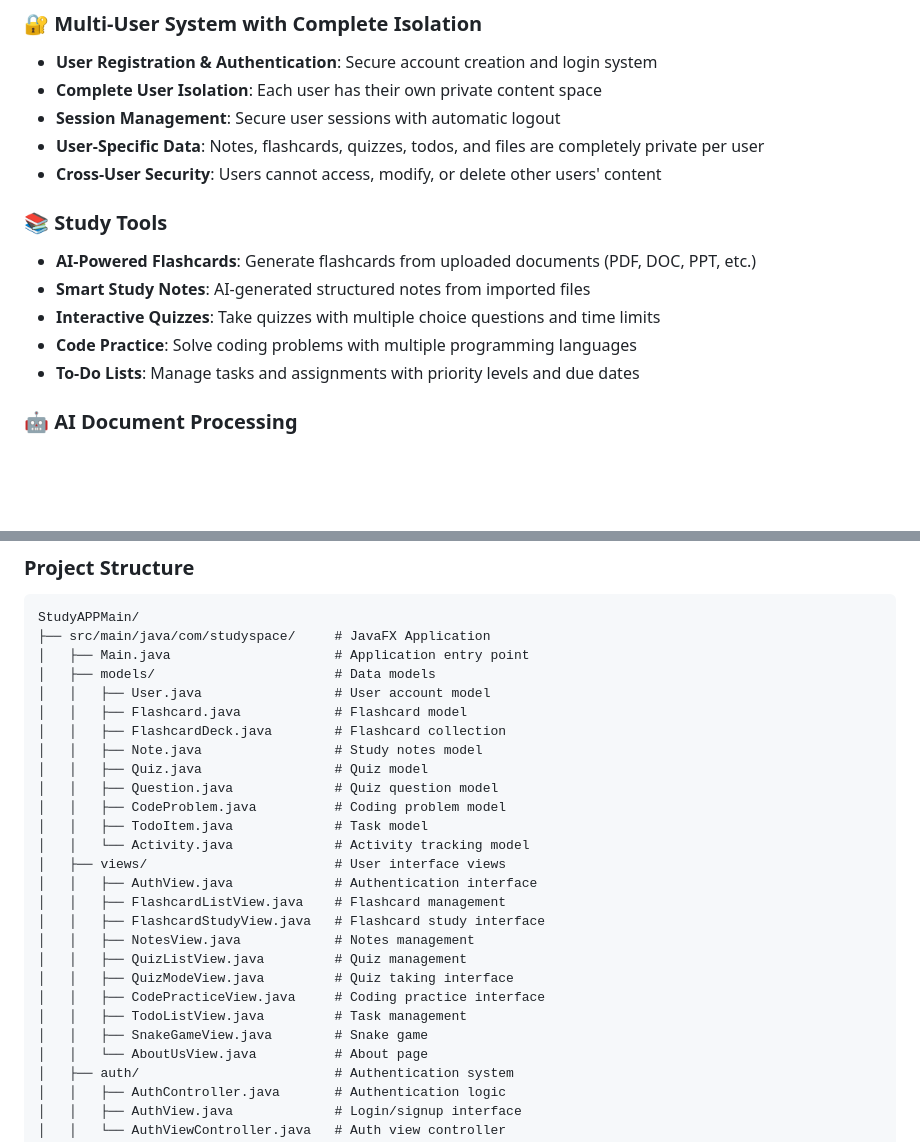
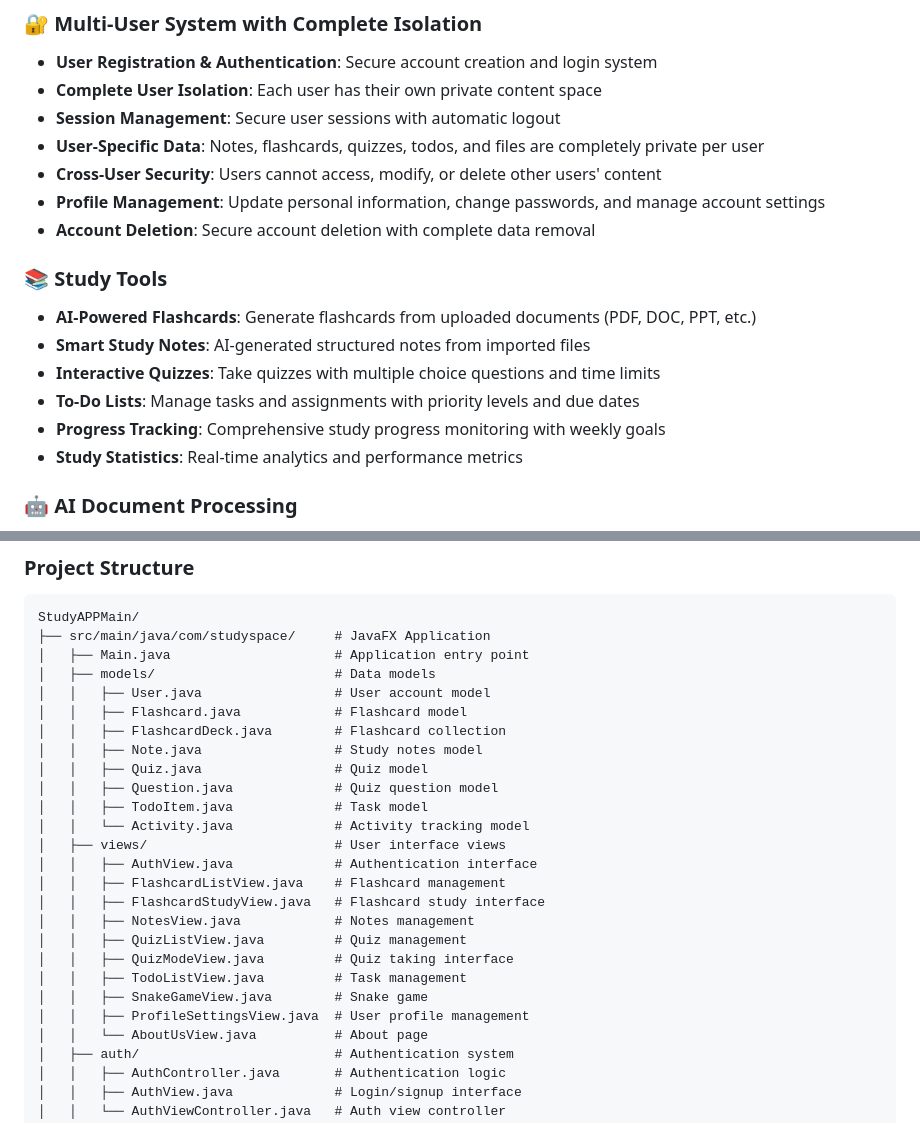
Before and after one commit to helloworldG97/StudySpace, a Markdown page: README.md, 2 parts joined by grey strips. Drawn GitHub-style; blank space fills up the shorter version.

```diff
--- a/README.md
+++ b/README.md
@@ -33,13 +33,16 @@ We are a dedicated team of computer engineering students passionate about creati
 - **Session Management**: Secure user sessions with automatic logout
 - **User-Specific Data**: Notes, flashcards, quizzes, todos, and files are completely private per user
 - **Cross-User Security**: Users cannot access, modify, or delete other users' content
+- **Profile Management**: Update personal information, change passwords, and manage account settings
+- **Account Deletion**: Secure account deletion with complete data removal
 
 ### 📚 Study Tools
 - **AI-Powered Flashcards**: Generate flashcards from uploaded documents (PDF, DOC, PPT, etc.)
 - **Smart Study Notes**: AI-generated structured notes from imported files
 - **Interactive Quizzes**: Take quizzes with multiple choice questions and time limits
-- **Code Practice**: Solve coding problems with multiple programming languages
 - **To-Do Lists**: Manage tasks and assignments with priority levels and due dates
+- **Progress Tracking**: Comprehensive study progress monitoring with weekly goals
+- **Study Statistics**: Real-time analytics and performance metrics
 
 ### 🤖 **AI Document Processing**
 - **Document Upload**: Support for PDF, DOC, DOCX, PPT, PPTX files
@@ -85,7 +94,6 @@ StudyAPPMain/
 │   │   ├── Note.java                 # Study notes model
 │   │   ├── Quiz.java                 # Quiz model
 │   │   ├── Question.java             # Quiz question model
-│   │   ├── CodeProblem.java          # Coding problem model
 │   │   ├── TodoItem.java             # Task model
 │   │   └── Activity.java             # Activity tracking model
 │   ├── views/                        # User interface views
@@ -95,9 +103,9 @@ StudyAPPMain/
 │   │   ├── NotesView.java            # Notes management
 │   │   ├── QuizListView.java         # Quiz management
 │   │   ├── QuizModeView.java         # Quiz taking interface
-│   │   ├── CodePracticeView.java     # Coding practice interface
 │   │   ├── TodoListView.java         # Task management
 │   │   ├── SnakeGameView.java        # Snake game
+│   │   ├── ProfileSettingsView.java  # User profile management
 │   │   └── AboutUsView.java          # About page
 │   ├── auth/                         # Authentication system
 │   │   ├── AuthController.java       # Authentication logic
```
Also changed, not shown: other parts of README.md (+43 -16 lines).
